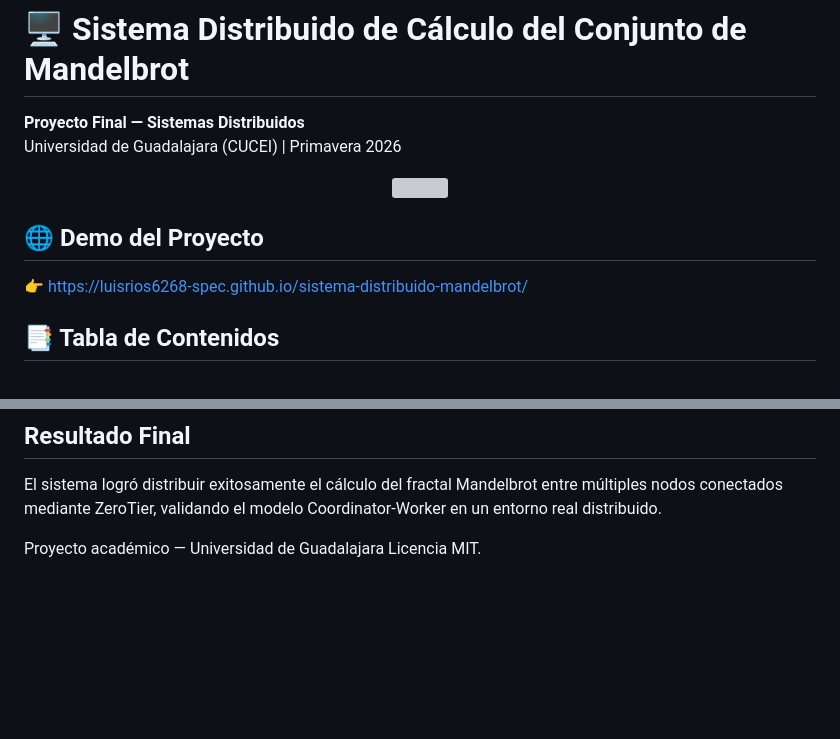
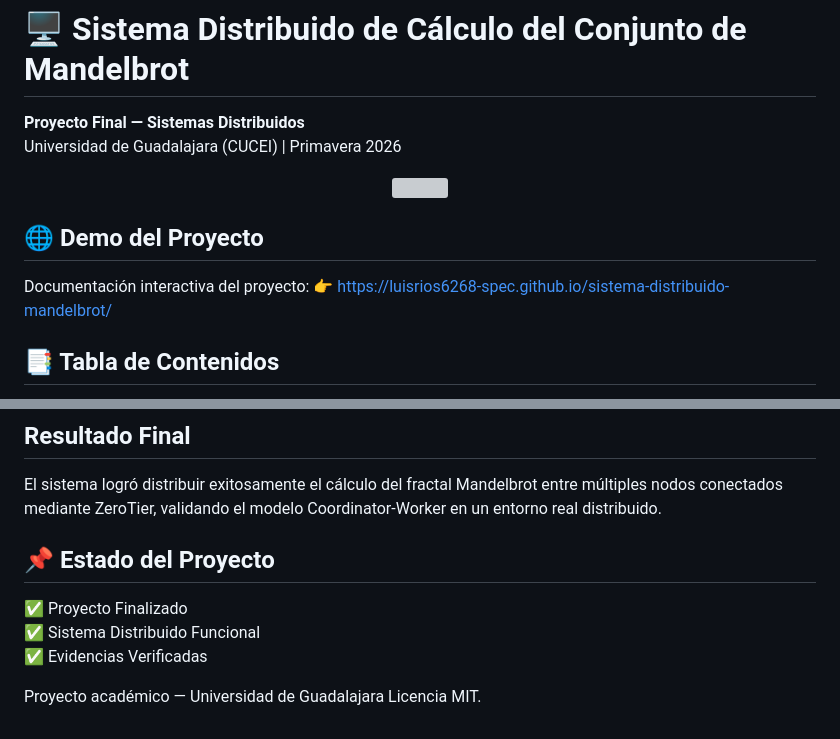
Before and after one commit to luisrios6268-spec/sistema-distribuido-mandelbrot, a Markdown page: README.md, 2 parts joined by grey strips. Rendered like a GitHub page; blank space fills up the shorter version; grey boxes are pictures that could not be loaded.

```diff
--- a/README.md
+++ b/README.md
@@ -12,6 +12,7 @@ Universidad de Guadalajara (CUCEI) | Primavera 2026
 </p>
 
 ## 🌐 Demo del Proyecto
+Documentación interactiva del proyecto:
 👉 https://luisrios6268-spec.github.io/sistema-distribuido-mandelbrot/
 
 ## 📑 Tabla de Contenidos
@@ -298,5 +299,11 @@ El sistema logró distribuir exitosamente el cálculo del fractal Mandelbrot
 entre múltiples nodos conectados mediante ZeroTier, validando el modelo
 Coordinator-Worker en un entorno real distribuido.
 
+## 📌 Estado del Proyecto
+
+✅ Proyecto Finalizado
+✅ Sistema Distribuido Funcional
+✅ Evidencias Verificadas
+
 Proyecto académico — Universidad de Guadalajara
 Licencia MIT.
```
Also changed, not shown: other parts of README.md (+1 -1 lines).
